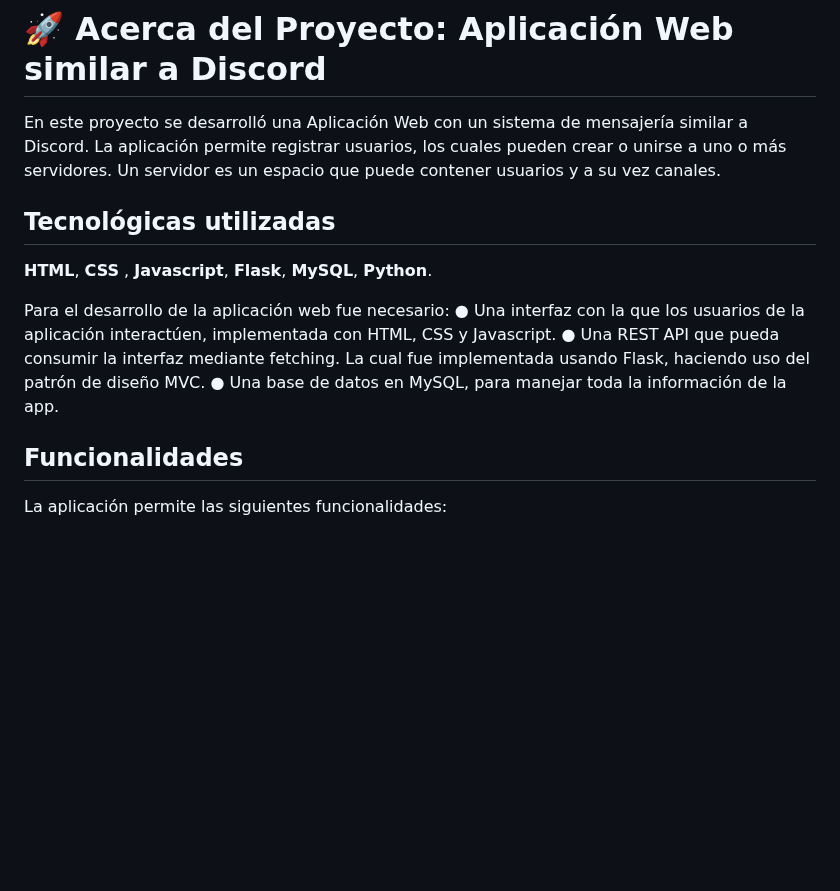
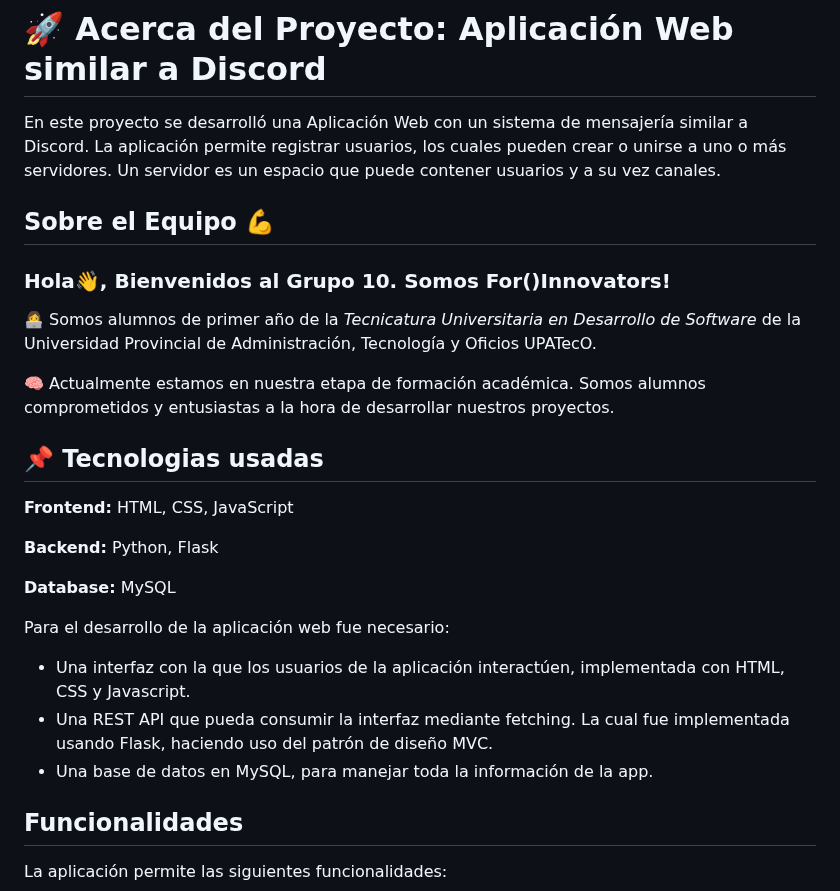
Before and after one commit to kevinserrano01/backend-Discord, a Markdown page: README.md, the part around one of its changes. Rendered like a GitHub page; blank space fills up the shorter version.

```diff
--- a/README.md
+++ b/README.md
@@ -4,16 +4,25 @@
 En este proyecto se desarrolló una Aplicación Web con un sistema de mensajería similar a Discord.
 La aplicación permite registrar usuarios, los cuales pueden crear o unirse a uno o más servidores. Un servidor es un espacio que puede contener usuarios y a su vez canales.
 
+## Sobre el Equipo 💪
+### Hola👋, Bienvenidos al Grupo 10. Somos **For()Innovators**!
+👩‍💻 Somos alumnos de primer año de la *Tecnicatura Universitaria en Desarrollo de Software* de la Universidad Provincial de Administración, Tecnología y Oficios UPATecO.
 
-## Tecnológicas utilizadas
-**HTML**, **CSS** , **Javascript**, **Flask**, **MySQL**, **Python**.
+🧠 Actualmente estamos en nuestra etapa de formación académica. Somos alumnos comprometidos y entusiastas a la hora de desarrollar nuestros proyectos.
+
+## 📌 Tecnologias usadas
+
+**Frontend:** HTML, CSS, JavaScript
+
+**Backend:** Python, Flask
+
+**Database:** MySQL
 
 
 Para el desarrollo de la aplicación web fue necesario:
-● Una interfaz con la que los usuarios de la aplicación interactúen, implementada con HTML, CSS y Javascript.
-● Una REST API que pueda consumir la interfaz mediante fetching.
-La cual fue implementada usando Flask, haciendo uso del patrón de diseño MVC.
-● Una base de datos en MySQL, para manejar toda la información de la app.
+- Una interfaz con la que los usuarios de la aplicación interactúen, implementada con HTML, CSS y Javascript.
+- Una REST API que pueda consumir la interfaz mediante fetching. La cual fue implementada usando Flask, haciendo uso del patrón de diseño MVC.
+- Una base de datos en MySQL, para manejar toda la información de la app.
 
 ## Funcionalidades
 La aplicación permite las siguientes funcionalidades:
```
Also changed, not shown: other parts of README.md (+34 -16 lines).
